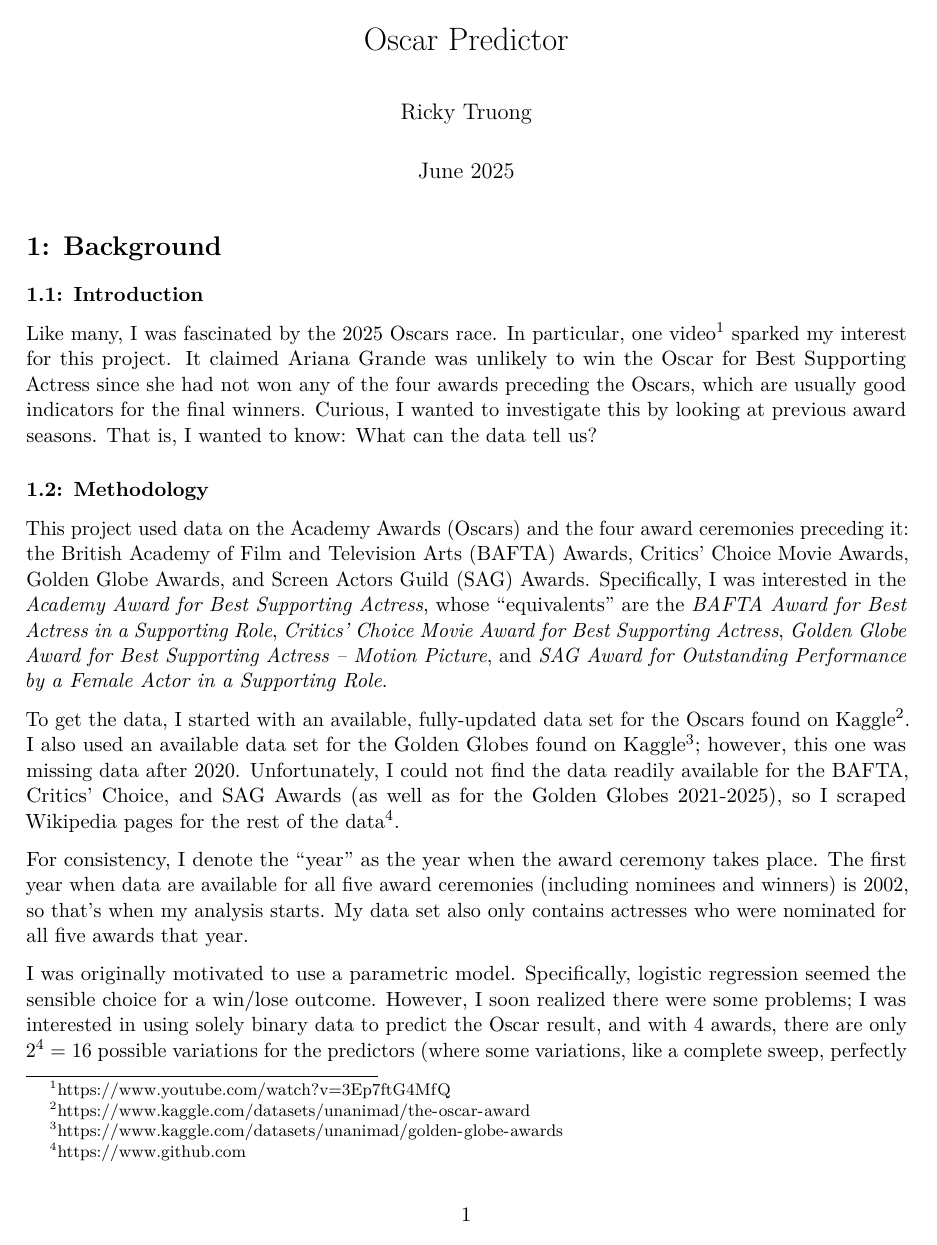
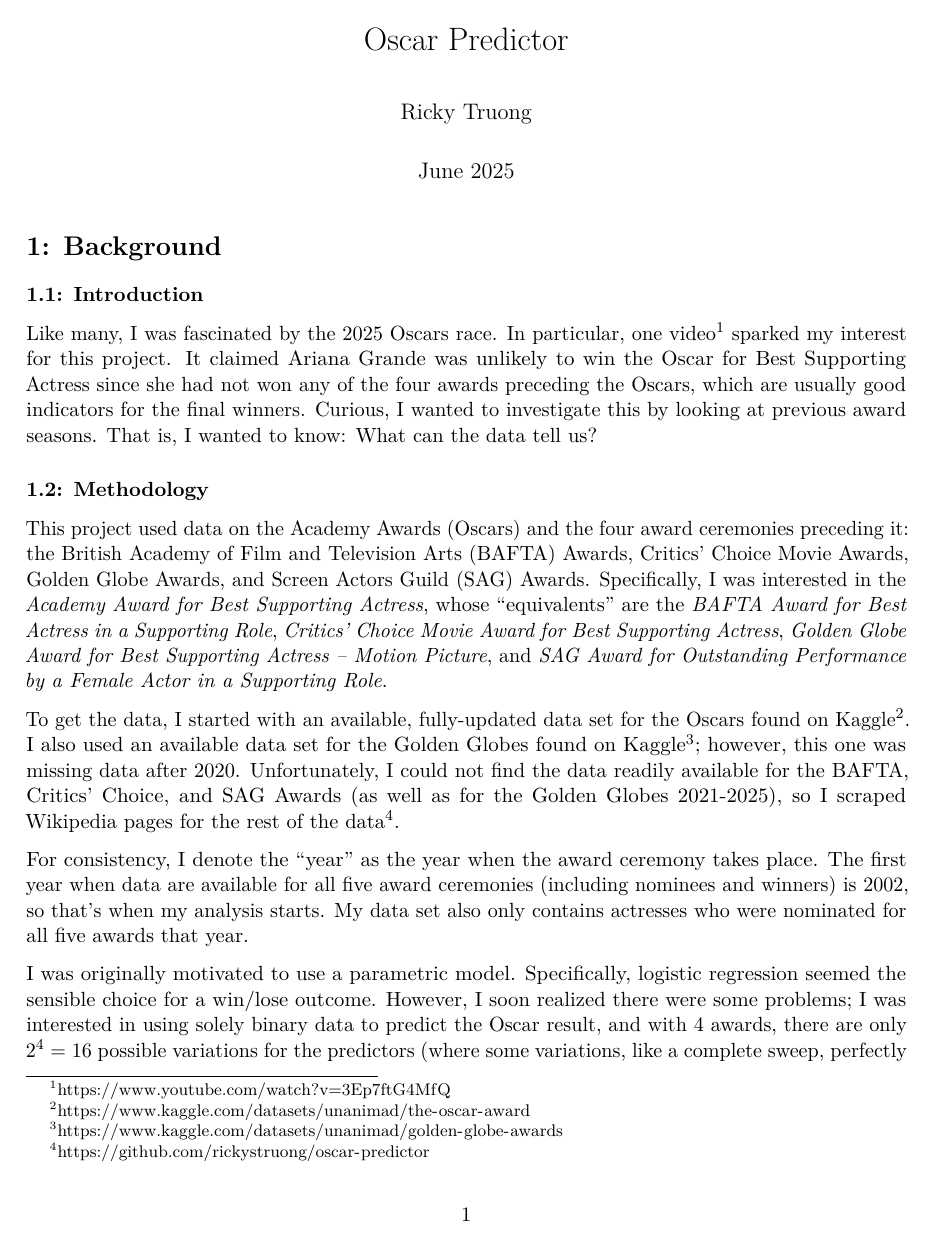
Before and after one commit to rickystruong/oscar-predictor, an R Markdown document (oscar_predictor.Rmd): page 1 of 11. The pictures show the output file oscar_predictor.pdf that the author committed with the source.

Commit message:
Add files via upload

```diff
--- a/oscar_predictor.Rmd
+++ b/oscar_predictor.Rmd
@@ -22,7 +22,7 @@ Like many, I was fascinated by the 2025 Oscars race. In particular, one video^[h
 
 This project used data on the Academy Awards (Oscars) and the four award ceremonies preceding it: the British Academy of Film and Television Arts (BAFTA) Awards, Critics' Choice Movie Awards, Golden Globe Awards, and Screen Actors Guild (SAG) Awards. Specifically, I was interested in the *Academy Award for Best Supporting Actress*, whose "equivalents" are the *BAFTA Award for Best Actress in a Supporting Role*, *Critics' Choice Movie Award for Best Supporting Actress*, *Golden Globe Award for Best Supporting Actress – Motion Picture*, and *SAG Award for Outstanding Performance by a Female Actor in a Supporting Role*.
 
-To get the data, I started with an available, fully-updated data set for the Oscars found on Kaggle^[https://www.kaggle.com/datasets/unanimad/the-oscar-award]. I also used an available data set for the Golden Globes found on Kaggle^[https://www.kaggle.com/datasets/unanimad/golden-globe-awards]; however, this one was missing data after 2020. Unfortunately, I could not find the data readily available for the BAFTA, Critics' Choice, and SAG Awards (as well as for the Golden Globes 2021-2025), so I scraped Wikipedia pages for the rest of the data^[https://www.github.com].
+To get the data, I started with an available, fully-updated data set for the Oscars found on Kaggle^[https://www.kaggle.com/datasets/unanimad/the-oscar-award]. I also used an available data set for the Golden Globes found on Kaggle^[https://www.kaggle.com/datasets/unanimad/golden-globe-awards]; however, this one was missing data after 2020. Unfortunately, I could not find the data readily available for the BAFTA, Critics' Choice, and SAG Awards (as well as for the Golden Globes 2021-2025), so I scraped Wikipedia pages for the rest of the data^[https://github.com/rickystruong/oscar-predictor].
 
 For consistency, I denote the "year" as the year when the award ceremony takes place. The first year when data are available for all five award ceremonies (including nominees and winners) is 2002, so that's when my analysis starts. My data set also only contains actresses who were nominated for all five awards that year.
 
```
Also changed, not shown: oscar_predictor.pdf.
